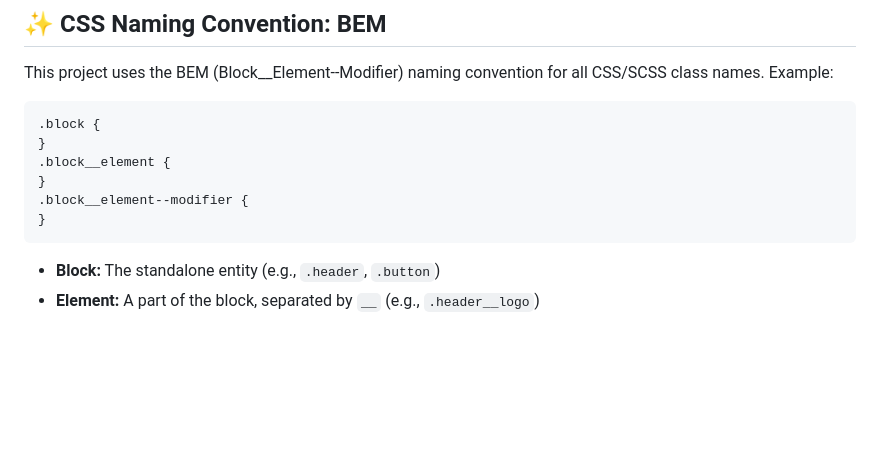
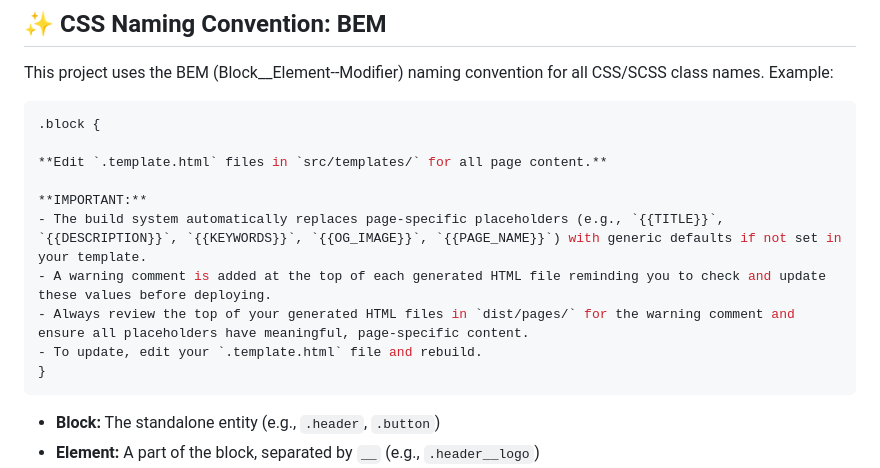
Before and after one commit to iknittheweb/address-challenge, a Markdown page: README.md, the part around the change. GitHub-like rendering; blank space fills up the shorter version.

Commit message:
docs(workflow): clarify placeholder automation and developer checks in workflow docs
Updated README.md and DEVELOPMENT-WORKFLOW.md to clarify automated placeholder replacement and
developer responsibility to check generated HTML before deploying.

````diff
--- a/README.md
+++ b/README.md
@@ -225,10 +225,14 @@ This project uses the BEM (Block\_\_Element--Modifier) naming convention for all
 
 ```scss
 .block {
-}
-.block__element {
-}
-.block__element--modifier {
+
+**Edit `.template.html` files in `src/templates/` for all page content.**
+
+**IMPORTANT:**
+- The build system automatically replaces page-specific placeholders (e.g., `{{TITLE}}`, `{{DESCRIPTION}}`, `{{KEYWORDS}}`, `{{OG_IMAGE}}`, `{{PAGE_NAME}}`) with generic defaults if not set in your template.
+- A warning comment is added at the top of each generated HTML file reminding you to check and update these values before deploying.
+- Always review the top of your generated HTML files in `dist/pages/` for the warning comment and ensure all placeholders have meaningful, page-specific content.
+- To update, edit your `.template.html` file and rebuild.
 }
 ```
 
````
